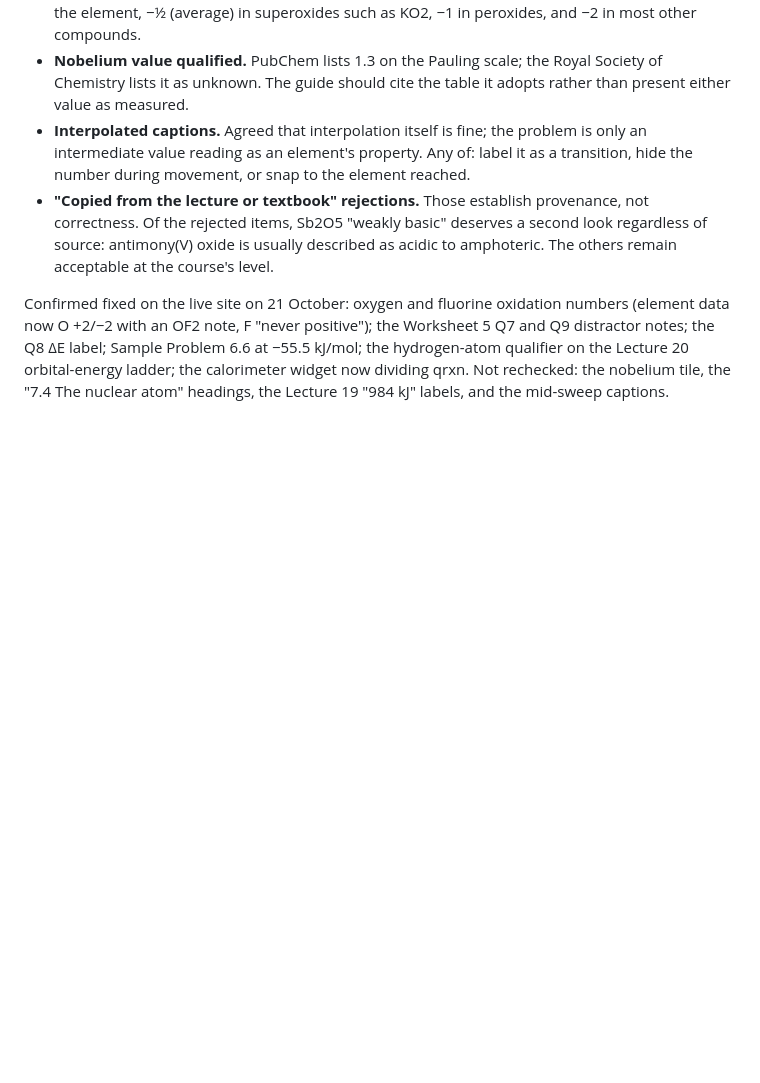
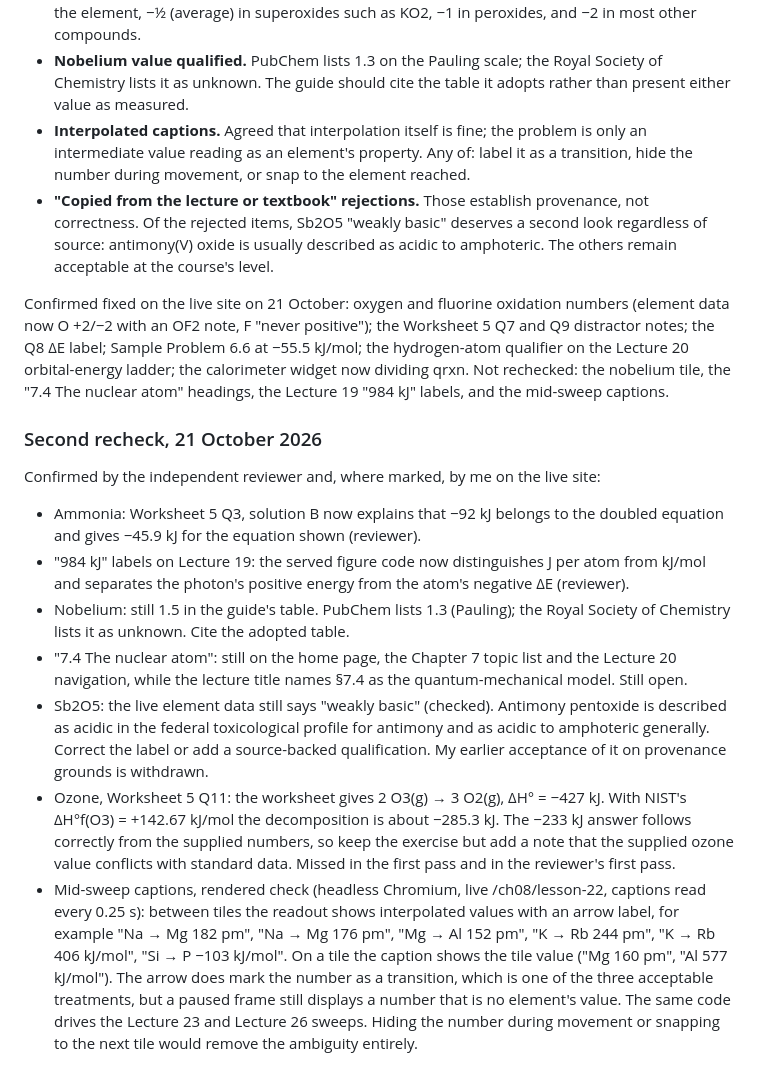
Before and after one commit to MDeanH/humanoid-sourcing-plan, a Markdown page: docs/chm2045-guide-accuracy-review.md, the part around the change. Drawn GitHub-style; blank space fills up the shorter version.

Commit message:
Record second recheck of the CHM2045 review
Confirms fixed items, reopens the Sb2O5 label, adds the ozone data
note, and records the rendered check of the mid-sweep captions.

Co-Authored-By: Claude Fable 5.1 <noreply@anthropic.com>
Claude-Session: https://claude.ai/code/session_0186tQrrfKhv7vxdnqcxTYFF

```diff
--- a/docs/chm2045-guide-accuracy-review.md
+++ b/docs/chm2045-guide-accuracy-review.md
@@ -114,3 +114,15 @@ A second reviewer recalculated the disputed numbers and compared the report with
 - **"Copied from the lecture or textbook" rejections.** Those establish provenance, not correctness. Of the rejected items, Sb2O5 "weakly basic" deserves a second look regardless of source: antimony(V) oxide is usually described as acidic to amphoteric. The others remain acceptable at the course's level.
 
 Confirmed fixed on the live site on 21 October: oxygen and fluorine oxidation numbers (element data now O +2/−2 with an OF2 note, F "never positive"); the Worksheet 5 Q7 and Q9 distractor notes; the Q8 ΔE label; Sample Problem 6.6 at −55.5 kJ/mol; the hydrogen-atom qualifier on the Lecture 20 orbital-energy ladder; the calorimeter widget now dividing qrxn. Not rechecked: the nobelium tile, the "7.4 The nuclear atom" headings, the Lecture 19 "984 kJ" labels, and the mid-sweep captions.
+
+### Second recheck, 21 October 2026
+
+Confirmed by the independent reviewer and, where marked, by me on the live site:
+
+- Ammonia: Worksheet 5 Q3, solution B now explains that −92 kJ belongs to the doubled equation and gives −45.9 kJ for the equation shown (reviewer).
+- "984 kJ" labels on Lecture 19: the served figure code now distinguishes J per atom from kJ/mol and separates the photon's positive energy from the atom's negative ΔE (reviewer).
+- Nobelium: still 1.5 in the guide's table. PubChem lists 1.3 (Pauling); the Royal Society of Chemistry lists it as unknown. Cite the adopted table.
+- "7.4 The nuclear atom": still on the home page, the Chapter 7 topic list and the Lecture 20 navigation, while the lecture title names §7.4 as the quantum-mechanical model. Still open.
+- Sb2O5: the live element data still says "weakly basic" (checked). Antimony pentoxide is described as acidic in the federal toxicological profile for antimony and as acidic to amphoteric generally. Correct the label or add a source-backed qualification. My earlier acceptance of it on provenance grounds is withdrawn.
+- Ozone, Worksheet 5 Q11: the worksheet gives 2 O3(g) → 3 O2(g), ΔH° = −427 kJ. With NIST's ΔH°f(O3) = +142.67 kJ/mol the decomposition is about −285.3 kJ. The −233 kJ answer follows correctly from the supplied numbers, so keep the exercise but add a note that the supplied ozone value conflicts with standard data. Missed in the first pass and in the reviewer's first pass.
+- Mid-sweep captions, rendered check (headless Chromium, live /ch08/lesson-22, captions read every 0.25 s): between tiles the readout shows interpolated values with an arrow label, for example "Na → Mg 182 pm", "Na → Mg 176 pm", "Mg → Al 152 pm", "K → Rb 244 pm", "K → Rb 406 kJ/mol", "Si → P −103 kJ/mol". On a tile the caption shows the tile value ("Mg 160 pm", "Al 577 kJ/mol"). The arrow does mark the number as a transition, which is one of the three acceptable treatments, but a paused frame still displays a number that is no element's value. The same code drives the Lecture 23 and Lecture 26 sweeps. Hiding the number during movement or snapping to the next tile would remove the ambiguity entirely.
```
